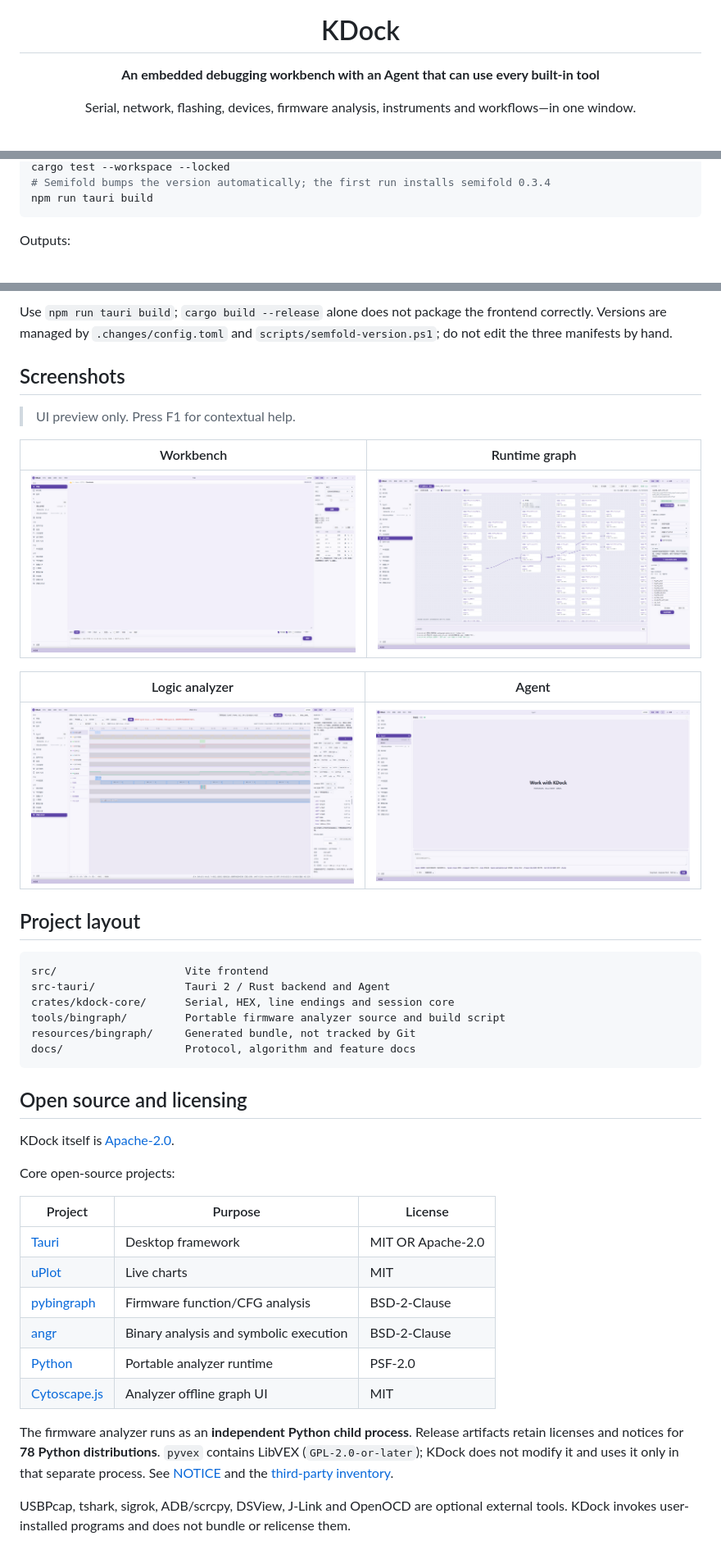
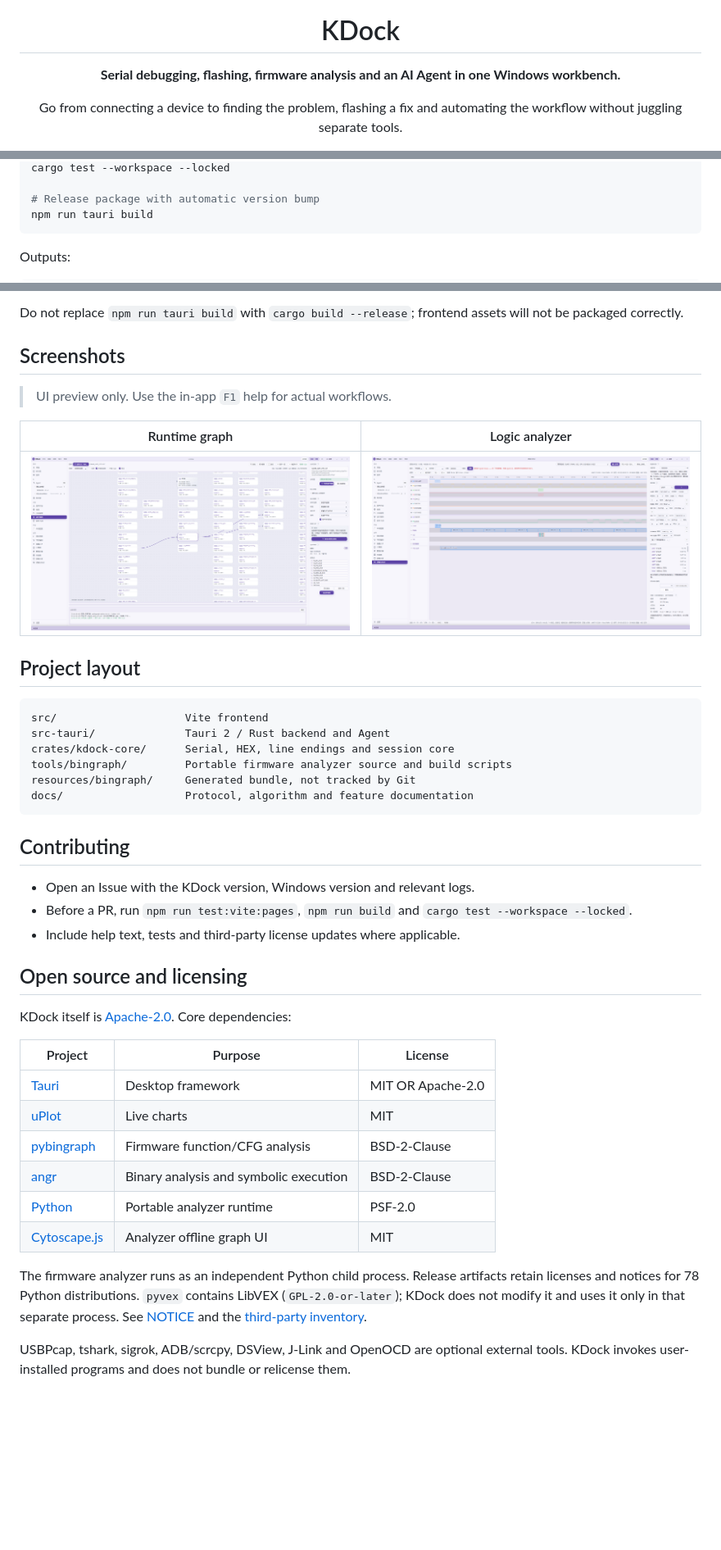
Before and after one commit to Kyin-code/KDock, a Markdown page: README.en.md, 3 parts joined by grey strips. Shown: that part at 82% size. Rendered like a GitHub page; pictures changed too: docs/images/readme-agent.png; blank space fills up the shorter version.

````diff
--- a/README.en.md
+++ b/README.en.md
@@ -4,7 +4,7 @@
 
 # KDock
 
-**An embedded debugging workbench with an Agent that can use every built-in tool**
+**Serial debugging, flashing, firmware analysis and an AI Agent in one Windows workbench.**
 
-Serial, network, flashing, devices, firmware analysis, instruments and workflows—in one window.
+Go from connecting a device to finding the problem, flashing a fix and automating the workflow without juggling separate tools.
 
@@ -78,5 +70,6 @@ npm run test:vite
 cargo test --workspace --locked
-# Semifold bumps the version automatically; the first run installs semifold 0.3.4
+
+# Release package with automatic version bump
 npm run tauri build
 ```
 
@@ -87,18 +82,13 @@ Outputs:
 
-Use `npm run tauri build`; `cargo build --release` alone does not package the frontend correctly.
-Versions are managed by `.changes/config.toml` and `scripts/semfold-version.ps1`; do not edit the three manifests by hand.
+Do not replace `npm run tauri build` with `cargo build --release`; frontend assets will not be packaged correctly.
 
 ## Screenshots
 
-> UI preview only. Press F1 for contextual help.
+> UI preview only. Use the in-app `F1` help for actual workflows.
 
-| Workbench | Runtime graph |
+| Runtime graph | Logic analyzer |
 | --- | --- |
-| ![Workbench](docs/images/readme-overview.png) | ![Runtime graph](docs/images/readme-runtime.png) |
-
-| Logic analyzer | Agent |
-| --- | --- |
-| ![Logic analyzer](docs/images/readme-logic.png) | ![Agent](docs/images/readme-agent.png) |
+| ![Runtime graph](docs/images/readme-runtime.png) | ![Logic analyzer](docs/images/readme-logic.png) |
 
 ## Project layout
 
@@ -106,16 +96,20 @@ Versions are managed by `.changes/config.toml` and `scripts/semfold-version.ps1`
 src/                    Vite frontend
 src-tauri/              Tauri 2 / Rust backend and Agent
 crates/kdock-core/      Serial, HEX, line endings and session core
-tools/bingraph/         Portable firmware analyzer source and build script
+tools/bingraph/         Portable firmware analyzer source and build scripts
 resources/bingraph/     Generated bundle, not tracked by Git
-docs/                   Protocol, algorithm and feature docs
+docs/                   Protocol, algorithm and feature documentation
 ```
+
+## Contributing
+
+- Open an Issue with the KDock version, Windows version and relevant logs.
+- Before a PR, run `npm run test:vite:pages`, `npm run build` and `cargo test --workspace --locked`.
+- Include help text, tests and third-party license updates where applicable.
 
 ## Open source and licensing
 
-KDock itself is [Apache-2.0](LICENSE).
-
-Core open-source projects:
+KDock itself is [Apache-2.0](LICENSE). Core dependencies:
 
 | Project | Purpose | License |
 | --- | --- | --- |
@@ -126,8 +120,8 @@ Core open-source projects:
 | [Python](https://www.python.org/) | Portable analyzer runtime | PSF-2.0 |
 | [Cytoscape.js](https://js.cytoscape.org/) | Analyzer offline graph UI | MIT |
 
-The firmware analyzer runs as an **independent Python child process**. Release artifacts retain
-licenses and notices for **78 Python distributions**. `pyvex` contains LibVEX
+The firmware analyzer runs as an independent Python child process. Release artifacts retain
+licenses and notices for 78 Python distributions. `pyvex` contains LibVEX
 (`GPL-2.0-or-later`); KDock does not modify it and uses it only in that separate process.
 See [NOTICE](NOTICE) and the
 [third-party inventory](tools/bingraph/THIRD_PARTY_NOTICES.md).
````
Also changed, not shown: other parts of README.en.md (+31 -37 lines), README.md (+51 -58 lines).
